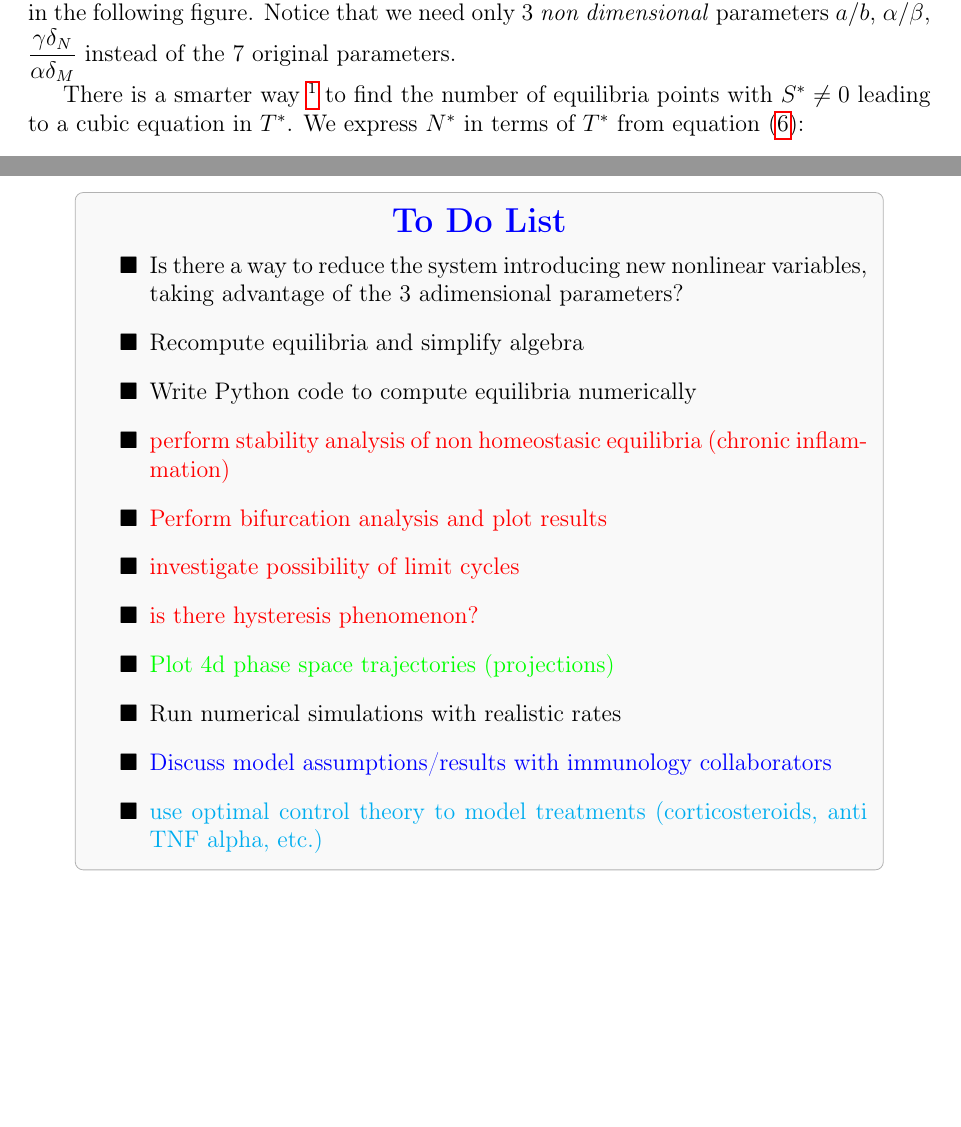
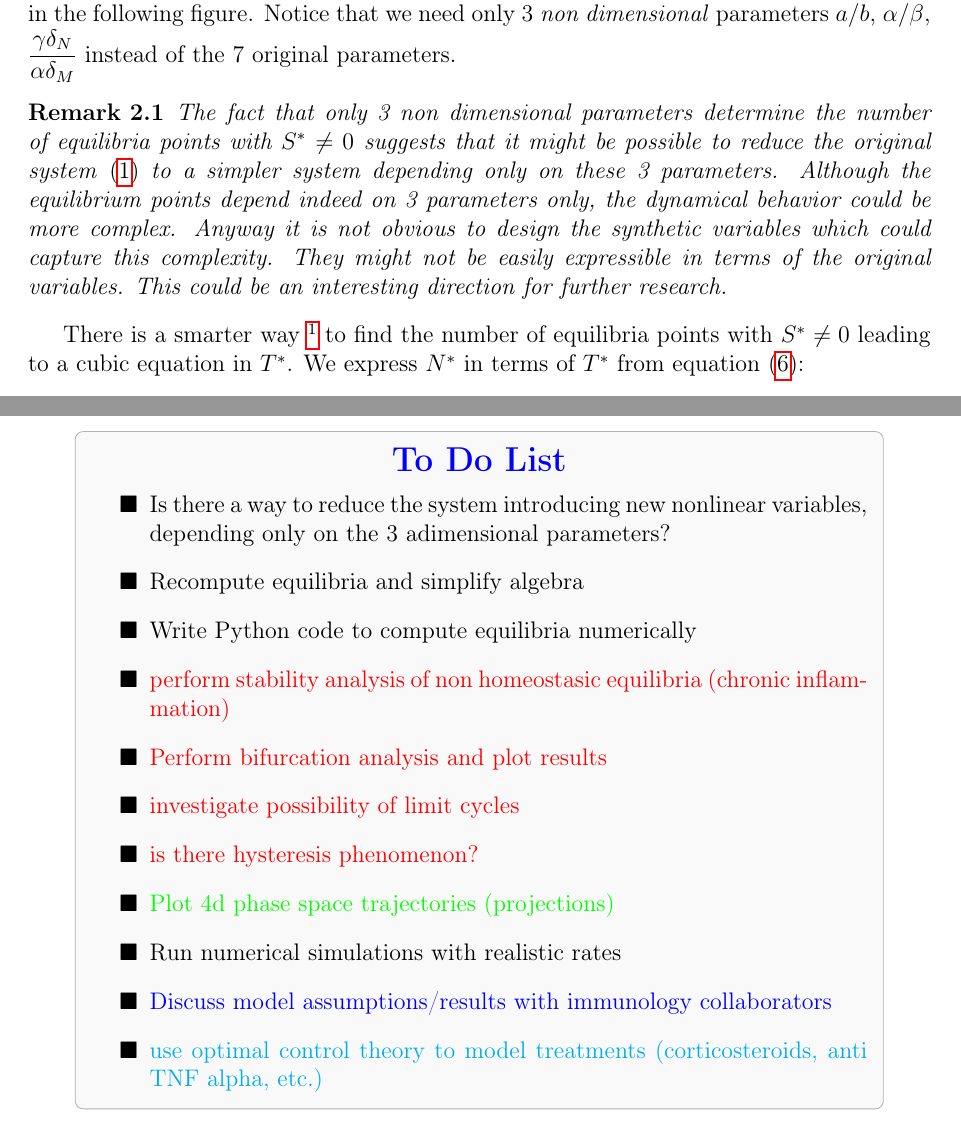
Before and after one commit to azerad/immunomath, a LaTeX document (arthritis_model_oliv.tex): two parts of pages 4 and 11 of 13, joined at a grey line, cut so that both start at the same text, the shorter picture padded with empty space. Compiled offline with pdfLaTeX.

Commit message:
with tesseract

```diff
--- a/arthritis_model_oliv.tex
+++ b/arthritis_model_oliv.tex
@@ -184,6 +184,10 @@ From this expression, we see that the hyperbola has a vertical asymptote at $N^*
 The parabola  \eqref{eq:N_in_terms_of_M} is horizontal in the $N,M$ plane, has its apex at  $N_{min} = 1 - \frac{\alpha \,\delta_M}{4 \beta \,\delta_N}$ and $M=1/2$ and is symmetric with respect to the horizontal line $M = 1/2$ and opens eastwards.
 We plot some typical cases in the following figure.
 Notice that we need only 3 \emph{non dimensional} parameters $a/b$, $\alpha/\beta$, $\displaystyle{\frac{\gamma \delta_N}{\alpha \delta_M}}$ instead of the 7 original parameters.
+\begin{rem}
+    The fact that only 3 non dimensional parameters determine the number of equilibria points with $S^* \neq 0$ suggests that it might be possible to reduce the original system \eqref{eq:system} to a simpler system depending only on these 3 parameters.
+    Although the equilibrium points depend indeed on 3 parameters only, the dynamical behavior could be more complex. Anyway it is not obvious to design the synthetic variables which could capture this complexity. They might not be easily expressible in terms of the original variables. This could be an interesting direction for further research.
+\end{rem}
 
 \begin{figure}[htbp]
     \centering
@@ -459,7 +463,7 @@ There is a positive eigenvalue $\delta_M$, hence this equilibrium point is unsta
         \centering
         {\Large\bfseries\color{blue}To Do List}\\[6pt]
         \begin{itemize}
-            \item[$\blacksquare$] \textcolor{black}{Is there a way to reduce the system introducing new nonlinear variables, taking advantage of the 3  adimensional parameters?}
+            \item[$\blacksquare$] \textcolor{black}{Is there a way to reduce the system introducing new nonlinear variables, depending only on the 3  adimensional parameters?}
             \item[$\blacksquare$] \textcolor{black}{Recompute equilibria and simplify algebra}
             \item[$\blacksquare$] \textcolor{black}{Write Python code to compute equilibria numerically}
             \item[$\blacksquare$] {\textcolor{red}{perform stability analysis of non homeostasic equilibria (chronic inflammation)}}
```
Also changed, not shown: arthritis_model_oliv.pdf, 1 other file.
